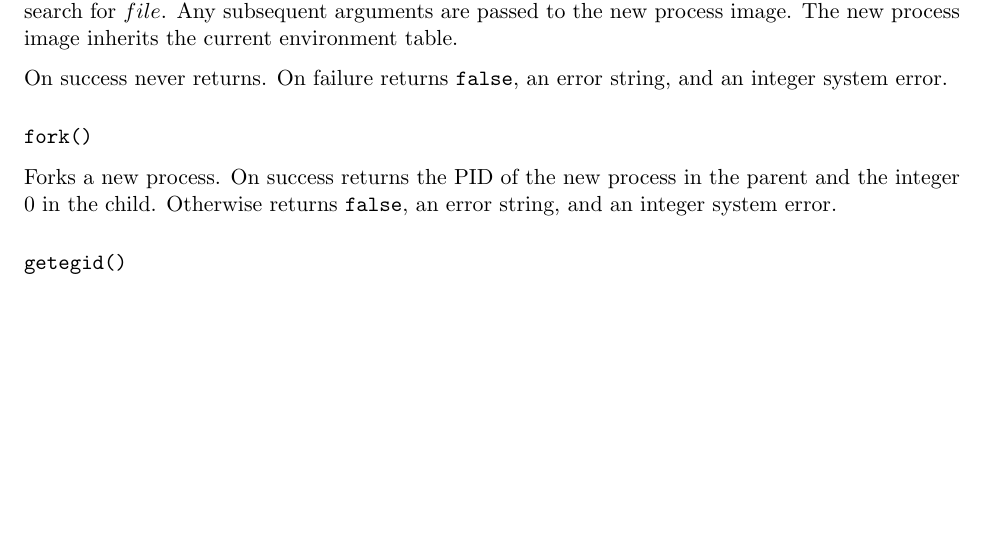
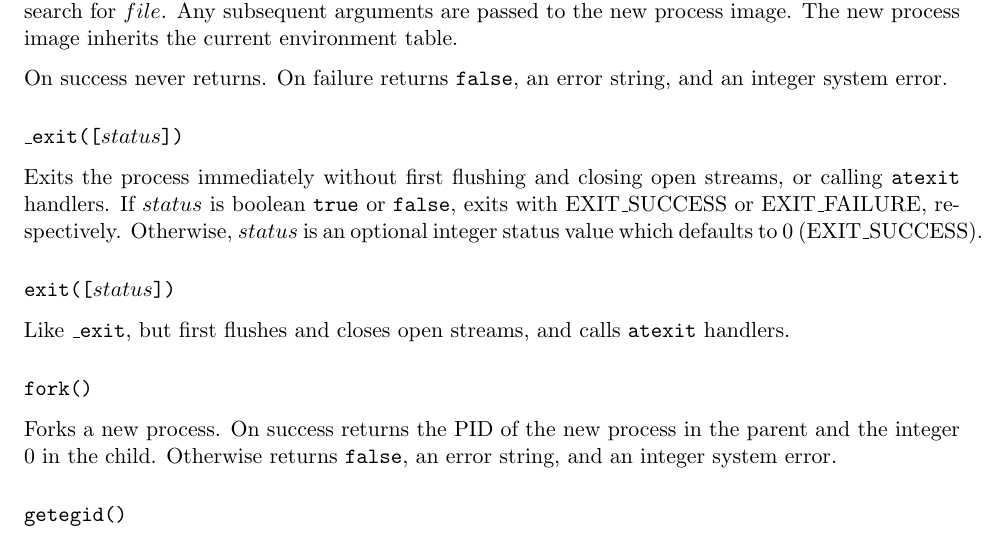
Before and after one commit to wahern/lunix, a LaTeX book (doc/lunix.tex): part of page 10 of 18, cut so that both start at the same text, the shorter picture padded with empty space. Compiled offline with pdfLaTeX.

Commit message:
document _exit and exit

```diff
--- a/doc/lunix.tex
+++ b/doc/lunix.tex
@@ -315,6 +315,14 @@ On success never returns. On failure returns \false, an error string, and an int
 Executes $file$, replacing the existing process image. The \$PATH environment variable is used to search for $file$. Any subsequent arguments are passed to the new process image. The new process image inherits the current environment table.
 
 On success never returns. On failure returns \false, an error string, and an integer system error.
+
+\subsubsection[\fn{\_exit}]{\fn{\_exit([$status$])}}
+
+Exits the process immediately without first flushing and closing open streams, or calling \syscall{atexit} handlers. If $status$ is boolean \true or \false, exits with EXIT\_SUCCESS or EXIT\_FAILURE, respectively. Otherwise, $status$ is an optional integer status value which defaults to 0 (EXIT\_SUCCESS).
+
+\subsubsection[\fn{exit}]{\fn{exit([$status$])}}
+
+Like \fn{\_exit}, but first flushes and closes open streams, and calls \syscall{atexit} handlers.
 
 \subsubsection[\fn{fork}]{\fn{fork()}}
 
```
Also changed, not shown: doc/lunix.pdf.
